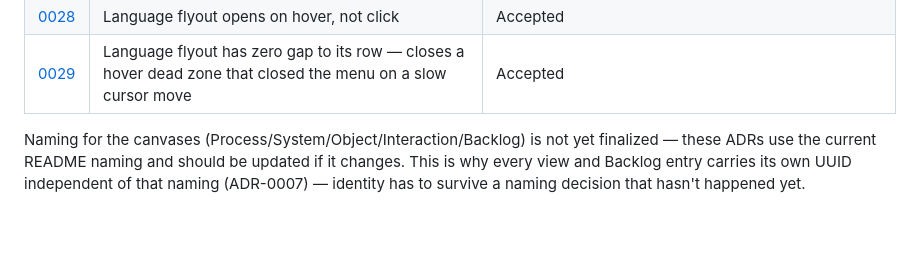
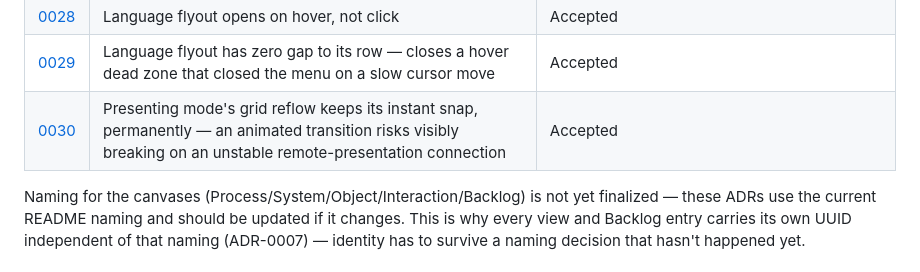
Before and after one commit to dbraun1991/Canvallax, a Markdown page: docs/adr/README.md, the part around the change. Drawn GitHub-style; blank space fills up the shorter version.

```diff
--- a/docs/adr/README.md
+++ b/docs/adr/README.md
@@ -35,5 +35,6 @@ This tree was rebuilt from scratch on 2026-09-03, consolidating what had been tw
 | [0027](0027-language-switcher-flyout-with-flags-four-languages.md) | Language switcher: right-opening flyout with flags, not a `<select>`; four languages (en/de/fr/es) | Accepted — click-to-open trigger superseded by 0028 |
 | [0028](0028-language-flyout-opens-on-hover.md) | Language flyout opens on hover, not click | Accepted |
 | [0029](0029-language-flyout-zero-gap-hover-bridge.md) | Language flyout has zero gap to its row — closes a hover dead zone that closed the menu on a slow cursor move | Accepted |
+| [0030](0030-presenting-mode-grid-reflow-keeps-instant-snap.md) | Presenting mode's grid reflow keeps its instant snap, permanently — an animated transition risks visibly breaking on an unstable remote-presentation connection | Accepted |
 
 Naming for the canvases (Process/System/Object/Interaction/Backlog) is not yet finalized — these ADRs use the current README naming and should be updated if it changes. This is why every view and Backlog entry carries its own UUID independent of that naming (ADR-0007) — identity has to survive a naming decision that hasn't happened yet.
```
Also changed, not shown: agents.md (+3 -2 lines), docs/adr/0030-presenting-mode-grid-reflow-keeps-instant-snap.md (added, +30 -0 lines).
